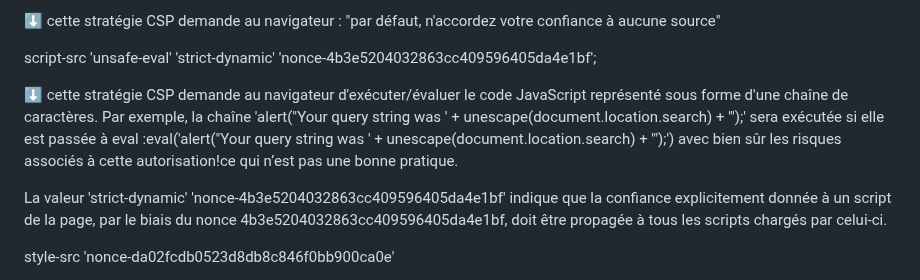
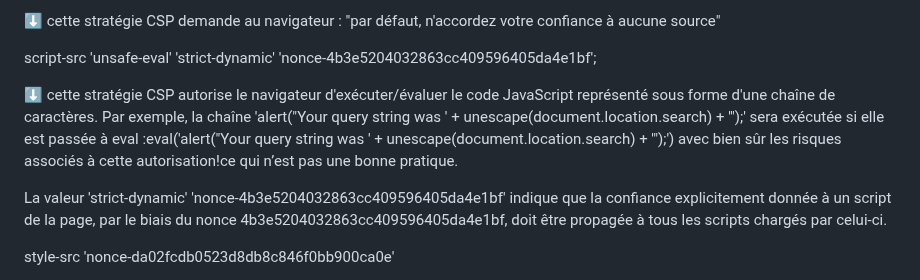
Before and after one commit to adell2024/intro_securite_info, a Markdown page: 09-csp/01-intro-csp/README.md, the part around the change. GitHub-like rendering.

```diff
--- a/09-csp/01-intro-csp/README.md
+++ b/09-csp/01-intro-csp/README.md
@@ -53,7 +53,7 @@ default-src 'none';
 
 script-src 'unsafe-eval' 'strict-dynamic' 'nonce-4b3e5204032863cc409596405da4e1bf';
 
-⬇️ cette stratégie CSP demande au navigateur d'exécuter/évaluer le code JavaScript représenté sous forme d'une chaîne de caractères. Par exemple, la chaîne 'alert("Your query string was ' + unescape(document.location.search) + '");' sera exécutée si elle est passée à eval :eval('alert("Your query string was ' + unescape(document.location.search) + '");') avec bien sûr les risques associés à cette autorisation!ce qui n’est pas une bonne pratique.
+⬇️ cette stratégie CSP autorise le navigateur d'exécuter/évaluer le code JavaScript représenté sous forme d'une chaîne de caractères. Par exemple, la chaîne 'alert("Your query string was ' + unescape(document.location.search) + '");' sera exécutée si elle est passée à eval :eval('alert("Your query string was ' + unescape(document.location.search) + '");') avec bien sûr les risques associés à cette autorisation!ce qui n’est pas une bonne pratique.
 
 La valeur 'strict-dynamic' 'nonce-4b3e5204032863cc409596405da4e1bf' indique que la confiance explicitement donnée à un script de la page, par le biais du nonce 4b3e5204032863cc409596405da4e1bf, doit être propagée à tous les scripts chargés par celui-ci.
 
```
